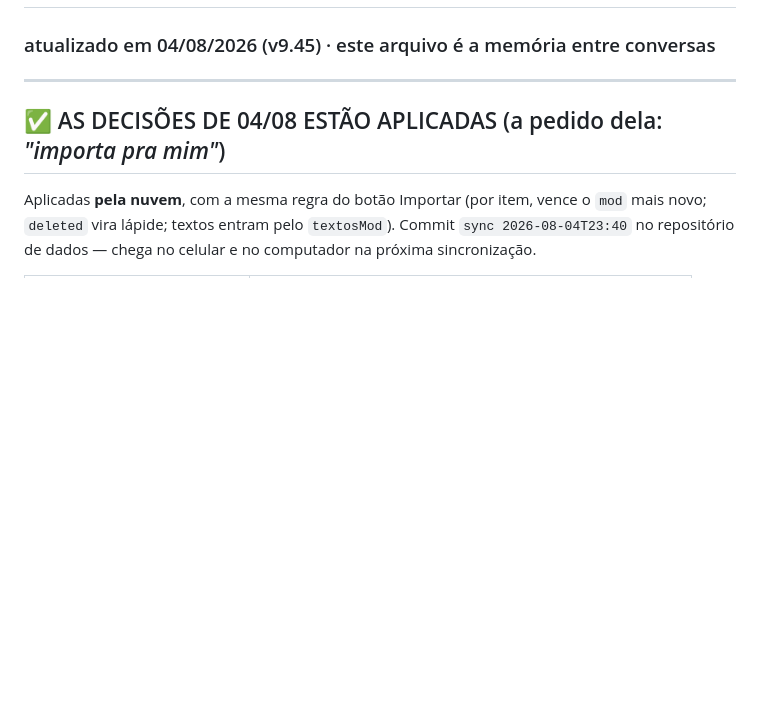
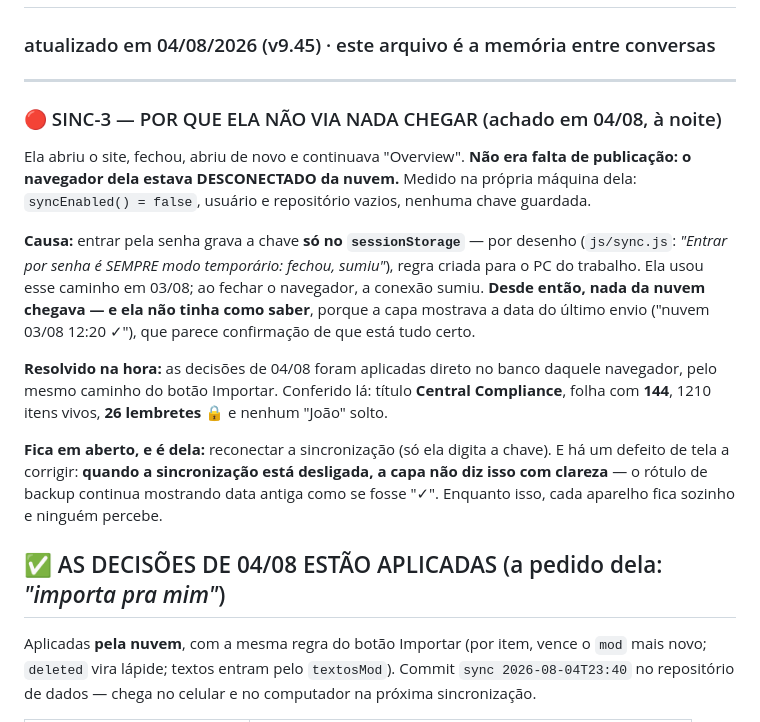
Before and after one commit to leticiaoliveira-gh/banco-demandas, a Markdown page: PENDENCIAS.md, the part around the change. Drawn GitHub-style; blank space fills up the shorter version.

Commit message:
SINC-3: o navegador dela estava desconectado da nuvem (entrar por senha e temporario por desenho)

```diff
--- a/PENDENCIAS.md
+++ b/PENDENCIAS.md
@@ -2,6 +2,31 @@
 ### atualizado em 04/08/2026 (v9.45) · este arquivo é a memória entre conversas
 
 ---
+
+### 🔴 SINC-3 — POR QUE ELA NÃO VIA NADA CHEGAR (achado em 04/08, à noite)
+
+Ela abriu o site, fechou, abriu de novo e continuava "Overview". **Não era falta
+de publicação: o navegador dela estava DESCONECTADO da nuvem.** Medido na
+própria máquina dela: `syncEnabled() = false`, usuário e repositório vazios,
+nenhuma chave guardada.
+
+**Causa:** entrar pela senha grava a chave **só no `sessionStorage`** — por
+desenho (`js/sync.js`: *"Entrar por senha é SEMPRE modo temporário: fechou,
+sumiu"*), regra criada para o PC do trabalho. Ela usou esse caminho em 03/08;
+ao fechar o navegador, a conexão sumiu. **Desde então, nada da nuvem chegava —
+e ela não tinha como saber**, porque a capa mostrava a data do último envio
+("nuvem 03/08 12:20 ✓"), que parece confirmação de que está tudo certo.
+
+**Resolvido na hora:** as decisões de 04/08 foram aplicadas direto no banco
+daquele navegador, pelo mesmo caminho do botão Importar. Conferido lá:
+título **Central Compliance**, folha com **144**, 1210 itens vivos, **26
+lembretes 🔒** e nenhum "João" solto.
+
+**Fica em aberto, e é dela:** reconectar a sincronização (só ela digita a
+chave). E há um defeito de tela a corrigir: **quando a sincronização está
+desligada, a capa não diz isso com clareza** — o rótulo de backup continua
+mostrando data antiga como se fosse "✓". Enquanto isso, cada aparelho fica
+sozinho e ninguém percebe.
 
 ## ✅ AS DECISÕES DE 04/08 ESTÃO APLICADAS (a pedido dela: *"importa pra mim"*)
 
```
